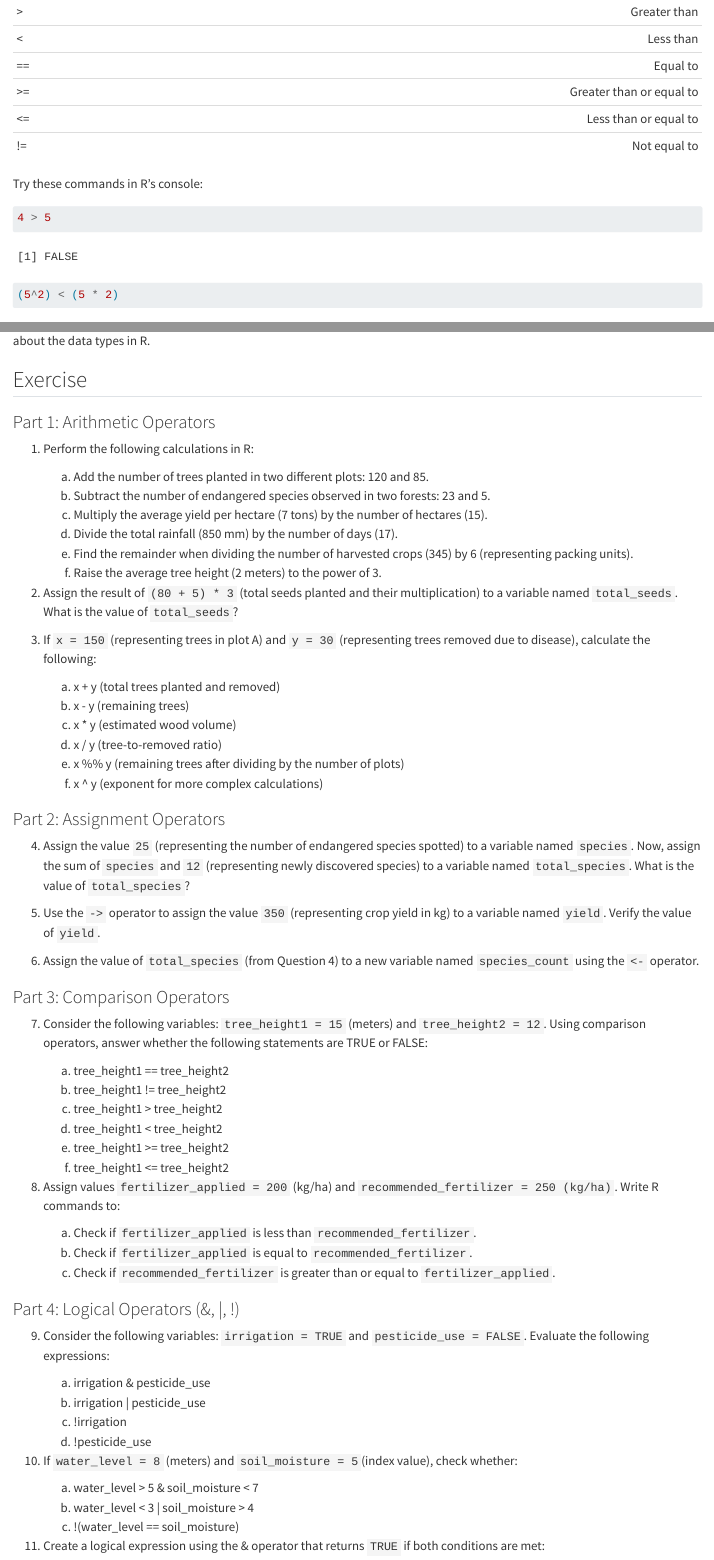
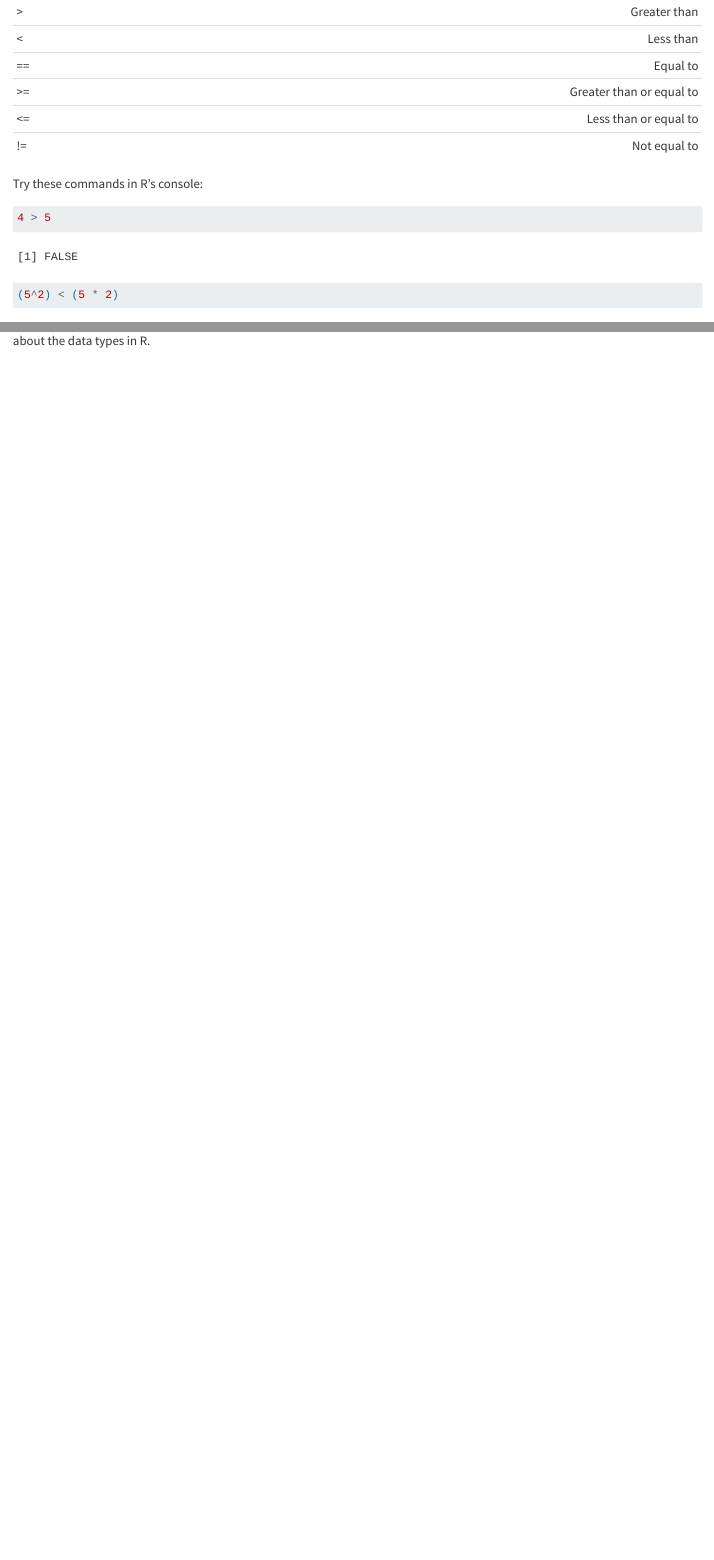
Before and after one commit to xrander/r4r, a Quarto document (operators.qmd): the page in a window 1100 px wide, from 2350 px down, and a second part further down, joined at a grey line. Rendered offline with R 4.5, knitr and Pandoc in place of Quarto, with nearby package versions.

Commit message:
exercised removed

```diff
--- a/operators.qmd
+++ b/operators.qmd
@@ -237,68 +237,3 @@ In this chapter, you've been introduced to some basic R syntax and the operators
 Lastly, we covered the assignment operator used to reference or bind values to names called variable. When we assign a different value to the same variable name in R, it gets replaced by the new value, thus a variable can only hold one value at a time.
 
 Now that we've got a good understanding of some of the basic R syntax and the operators, we will move on to @sec-data-types to learn about the data types in R.
-
-## Exercise {.unnumbered}
-### Part 1: Arithmetic Operators {.unnumbered}
-
-1. Perform the following calculations in R:
-
-    a. Add the number of trees planted in two different plots: 120 and 85.
-    b. Subtract the number of endangered species observed in two forests: 23 and 5.
-    c. Multiply the average yield per hectare (7 tons) by the number of hectares (15).
-    d. Divide the total rainfall (850 mm) by the number of days (17).
-    e. Find the remainder when dividing the number of harvested crops (345) by 6 (representing packing units).
-    f. Raise the average tree height (2 meters) to the power of 3.
-
-2.  Assign the result of `(80 + 5) * 3` (total seeds planted and their multiplication) to a variable named `total_seeds`. What is the value of `total_seeds`?
-
-3. If `x = 150` (representing trees in plot A) and `y = 30` (representing trees removed due to disease), calculate the following:
-
-    a. x + y (total trees planted and removed)
-    b. x - y (remaining trees)
-    c. x * y (estimated wood volume)
-    d. x / y (tree-to-removed ratio)
-    e. x %% y (remaining trees after dividing by the number of plots)
-    f. x ^ y (exponent for more complex calculations)
-
-### Part 2: Assignment Operators {.unnumbered}
-
-4.  Assign the value `25` (representing the number of endangered species spotted) to a variable named `species`. Now, assign the sum of `species` and `12` (representing newly discovered species) to a variable named `total_species`. What is the value of `total_species`?
-
-5.  Use the `->` operator to assign the value `350` (representing crop yield in kg) to a variable named `yield`. Verify the value of `yield`.
-
-6.  Assign the value of `total_species` (from Question 4) to a new variable named `species_count` using the `<-` operator.
-
-### Part 3: Comparison Operators {.unnumbered}
-
-7.  Consider the following variables: `tree_height1 = 15` (meters) and `tree_height2 = 12`. Using comparison operators, answer whether the following statements are TRUE or FALSE:
-
-    a. tree_height1 == tree_height2
-    b. tree_height1 != tree_height2
-    c. tree_height1 > tree_height2
-    d. tree_height1 < tree_height2
-    e. tree_height1 >= tree_height2
-    f. tree_height1 <= tree_height2
-
-8.  Assign values `fertilizer_applied = 200` (kg/ha) and `recommended_fertilizer = 250 (kg/ha)`. Write R commands to:
-
-    a. Check if `fertilizer_applied` is less than `recommended_fertilizer`.
-    b. Check if `fertilizer_applied` is equal to `recommended_fertilizer`.
-    c. Check if `recommended_fertilizer` is greater than or equal to `fertilizer_applied`.
-
-### Part 4: Logical Operators (&, |, !) {.unnumbered}
-
-9. Consider the following variables: `irrigation = TRUE` and `pesticide_use = FALSE`. Evaluate the following expressions:
-
-    a. irrigation & pesticide_use
-    b. irrigation | pesticide_use
-    c. !irrigation
-    d. !pesticide_use
-
-10. If `water_level = 8` (meters) and `soil_moisture = 5 `(index value), check whether:
-
-    a. water_level > 5 & soil_moisture < 7
-    b. water_level < 3 | soil_moisture > 4
-    c. !(water_level == soil_moisture)
-
-11. Create a logical expression using the & operator that returns `TRUE` if both conditions are met:
```
Also changed, not shown: operators.qmd (11 more changed lines).
